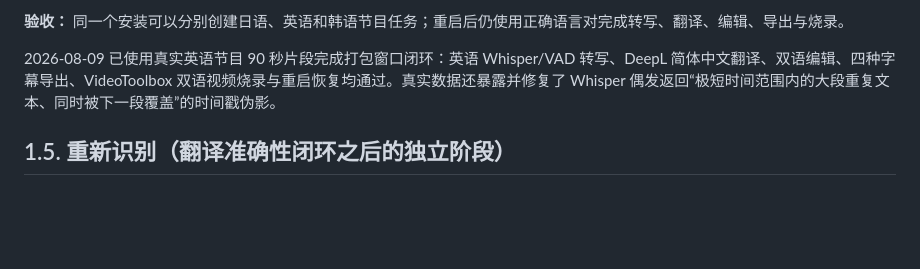
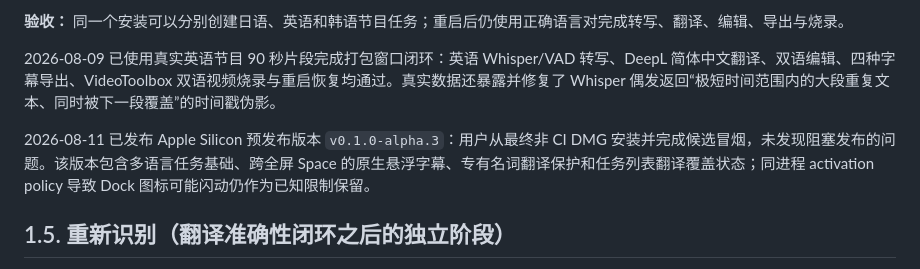
Before and after one commit to chai-yinfeng/Atogaki_Subtitle, a Markdown page: docs/roadmap.md, the part around the change. Drawn GitHub-style; blank space fills up the shorter version.

Commit message:
docs: record alpha3 prerelease

```diff
--- a/docs/roadmap.md
+++ b/docs/roadmap.md
@@ -60,6 +60,8 @@ _最后更新：2026-08-11_
 
 2026-08-09 已使用真实英语节目 90 秒片段完成打包窗口闭环：英语 Whisper/VAD 转写、DeepL 简体中文翻译、双语编辑、四种字幕导出、VideoToolbox 双语视频烧录与重启恢复均通过。真实数据还暴露并修复了 Whisper 偶发返回“极短时间范围内的大段重复文本、同时被下一段覆盖”的时间戳伪影。
 
+2026-08-11 已发布 Apple Silicon 预发布版本 `v0.1.0-alpha.3`：用户从最终非 CI DMG 安装并完成候选冒烟，未发现阻塞发布的问题。该版本包含多语言任务基础、跨全屏 Space 的原生悬浮字幕、专有名词翻译保护和任务列表翻译覆盖状态；同进程 activation policy 导致 Dock 图标可能闪动仍作为已知限制保留。
+
 ## 1.5. 重新识别（翻译准确性闭环之后的独立阶段）
 
 - [x] 持久化 Whisper 模型路径和完整识别参数。
```
